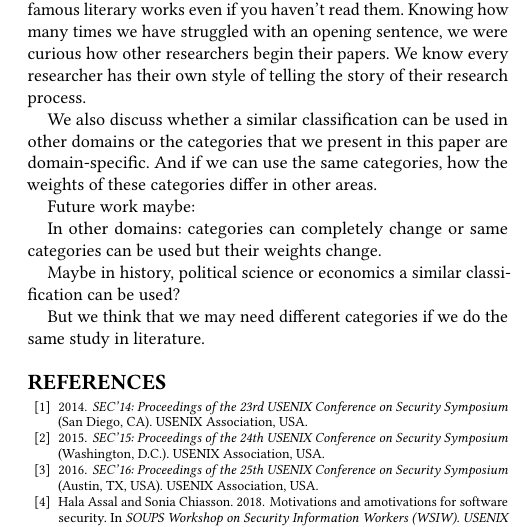
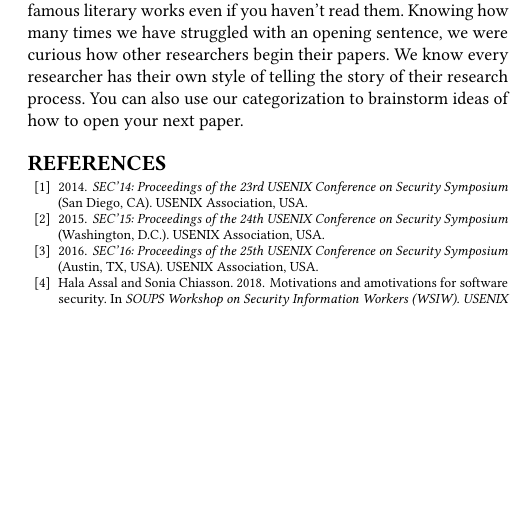
Before and after one commit to MadibaGroup/2020-Opening, a LaTeX paper (sigite/main.tex): part of one column of page 6 of 6, cut so that both start at the same text, the shorter picture padded with empty space. Compiled offline with pdfLaTeX.

Commit message:
conclusion

```diff
--- a/sigite/main.tex
+++ b/sigite/main.tex
@@ -367,18 +367,5 @@ Using colorful language is probably best in moderation. Text that is very ornate
 
-	As researchers, we often find ourselves staring at the blinking cursor, trying to come up with a witty and neat way to start our paper to engage the audience. The opening sentence has a responsibility because it is a way to be remembered, just like in the novels. Chances are high that you recognize many opening sentences of famous literary works even if you haven’t read them. Knowing how many times we have struggled with an opening sentence, we were curious how other researchers begin their papers. We know every researcher has their own style of telling the story of their research process.
-
-	We also discuss whether a similar classification can be used in other domains or the categories that we present in this paper are domain-specific. And if we can use the same categories, how the weights of these categories differ in other areas.
-
-	Future work maybe:
-
-	In other domains: categories can completely change or same categories can be used but their weights change.
-
-	Maybe in history, political science or economics a similar classification can be used?
-
-	But we think that we may need different categories if we do the same study in literature.
-
-
-
+As researchers, we often find ourselves staring at the blinking cursor, trying to come up with a witty and neat way to start our paper to engage the audience. The opening sentence has a responsibility because it is a way to be remembered, just like in the novels. Chances are high that you recognize many opening sentences of famous literary works even if you haven’t read them. Knowing how many times we have struggled with an opening sentence, we were curious how other researchers begin their papers. We know every researcher has their own style of telling the story of their research process. You can also use our categorization to brainstorm ideas of how to open your next paper.
 
 
 	\bibliographystyle{ACM-Reference-Format}
```
Also changed, not shown: sigite/main.pdf, sigite/main.tex (2 more changed lines), 4 other files.
